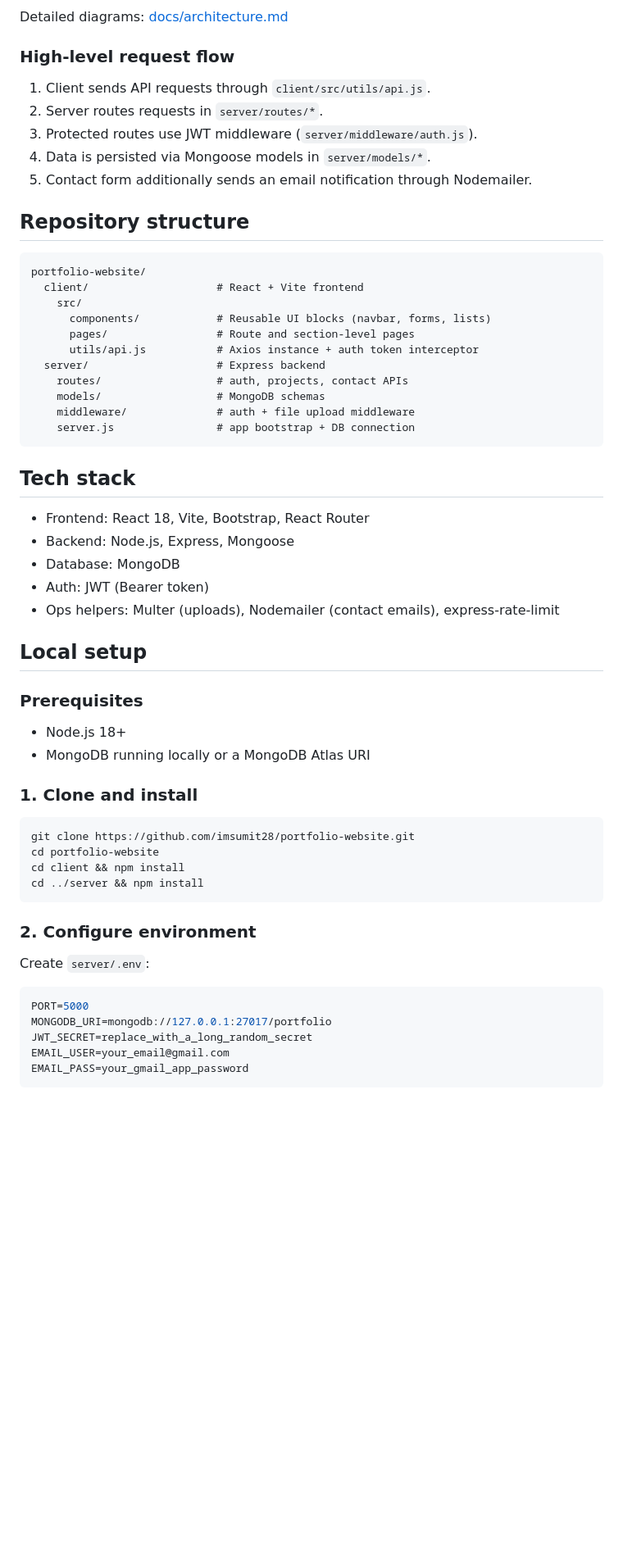
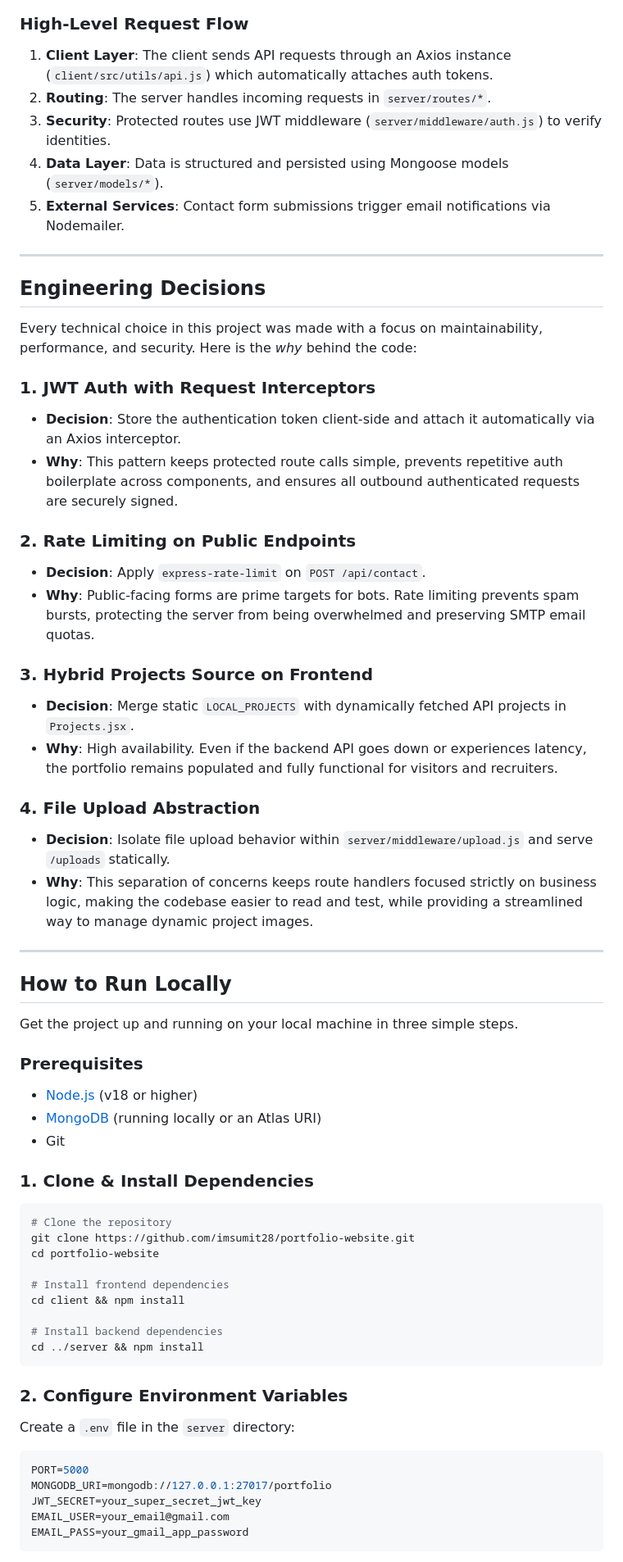
Before and after one commit to imsumit28/portfolio-website, a Markdown page: README.md, the part around the change printed below. Shown: that part at 82% size. Drawn GitHub-style; blank space fills up the shorter version.

````diff
--- a/README.md
+++ b/README.md
@@ -26,61 +53,64 @@ flowchart LR
 ```
 
-Detailed diagrams: [docs/architecture.md](./docs/architecture.md)
+### High-Level Request Flow
+1. **Client Layer**: The client sends API requests through an Axios instance (`client/src/utils/api.js`) which automatically attaches auth tokens.
+2. **Routing**: The server handles incoming requests in `server/routes/*`.
+3. **Security**: Protected routes use JWT middleware (`server/middleware/auth.js`) to verify identities.
+4. **Data Layer**: Data is structured and persisted using Mongoose models (`server/models/*`).
+5. **External Services**: Contact form submissions trigger email notifications via Nodemailer.
 
-### High-level request flow
-1. Client sends API requests through `client/src/utils/api.js`.
-2. Server routes requests in `server/routes/*`.
-3. Protected routes use JWT middleware (`server/middleware/auth.js`).
-4. Data is persisted via Mongoose models in `server/models/*`.
-5. Contact form additionally sends an email notification through Nodemailer.
+---
 
-## Repository structure
+## Engineering Decisions
 
-```text
-portfolio-website/
-  client/                    # React + Vite frontend
-    src/
-      components/            # Reusable UI blocks (navbar, forms, lists)
-      pages/                 # Route and section-level pages
-      utils/api.js           # Axios instance + auth token interceptor
-  server/                    # Express backend
-    routes/                  # auth, projects, contact APIs
-    models/                  # MongoDB schemas
-    middleware/              # auth + file upload middleware
-    server.js                # app bootstrap + DB connection
-```
+Every technical choice in this project was made with a focus on maintainability, performance, and security. Here is the *why* behind the code:
 
-## Tech stack
+### 1. JWT Auth with Request Interceptors
+- **Decision**: Store the authentication token client-side and attach it automatically via an Axios interceptor.
+- **Why**: This pattern keeps protected route calls simple, prevents repetitive auth boilerplate across components, and ensures all outbound authenticated requests are securely signed.
 
-- Frontend: React 18, Vite, Bootstrap, React Router
-- Backend: Node.js, Express, Mongoose
-- Database: MongoDB
-- Auth: JWT (Bearer token)
-- Ops helpers: Multer (uploads), Nodemailer (contact emails), express-rate-limit
+### 2. Rate Limiting on Public Endpoints
+- **Decision**: Apply `express-rate-limit` on `POST /api/contact`.
+- **Why**: Public-facing forms are prime targets for bots. Rate limiting prevents spam bursts, protecting the server from being overwhelmed and preserving SMTP email quotas.
 
-## Local setup
+### 3. Hybrid Projects Source on Frontend
+- **Decision**: Merge static `LOCAL_PROJECTS` with dynamically fetched API projects in `Projects.jsx`.
+- **Why**: High availability. Even if the backend API goes down or experiences latency, the portfolio remains populated and fully functional for visitors and recruiters.
+
+### 4. File Upload Abstraction
+- **Decision**: Isolate file upload behavior within `server/middleware/upload.js` and serve `/uploads` statically.
+- **Why**: This separation of concerns keeps route handlers focused strictly on business logic, making the codebase easier to read and test, while providing a streamlined way to manage dynamic project images.
+
+---
+
+## How to Run Locally
+
+Get the project up and running on your local machine in three simple steps.
 
 ### Prerequisites
-- Node.js 18+
-- MongoDB running locally or a MongoDB Atlas URI
+- [Node.js](https://nodejs.org/) (v18 or higher)
+- [MongoDB](https://www.mongodb.com/) (running locally or an Atlas URI)
+- Git
 
-### 1. Clone and install
-
+### 1. Clone & Install Dependencies
 ```bash
+# Clone the repository
 git clone https://github.com/imsumit28/portfolio-website.git
 cd portfolio-website
+
+# Install frontend dependencies
 cd client && npm install
+
+# Install backend dependencies
 cd ../server && npm install
 ```
 
-### 2. Configure environment
-
-Create `server/.env`:
-
+### 2. Configure Environment Variables
+Create a `.env` file in the `server` directory:
 ```env
 PORT=5000
 MONGODB_URI=mongodb://127.0.0.1:27017/portfolio
-JWT_SECRET=replace_with_a_long_random_secret
+JWT_SECRET=your_super_secret_jwt_key
 EMAIL_USER=your_email@gmail.com
 EMAIL_PASS=your_gmail_app_password
 ```
````
Also changed, not shown: other parts of README.md (+77 -101 lines), docs/screenshots/contact.png (added), docs/screenshots/dashboard.png (added), docs/screenshots/home.png (added), docs/screenshots/projects.png (added), 11 other files.
